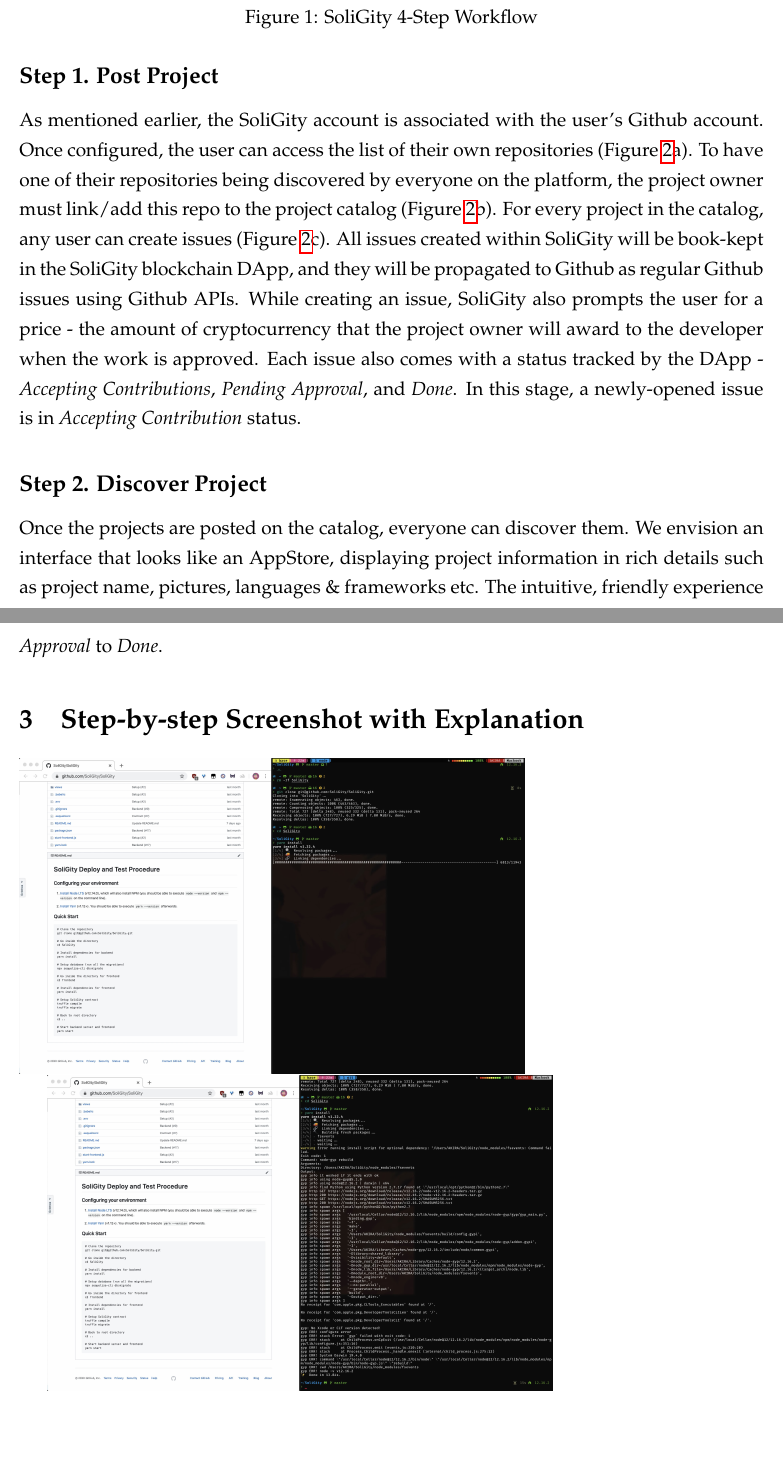
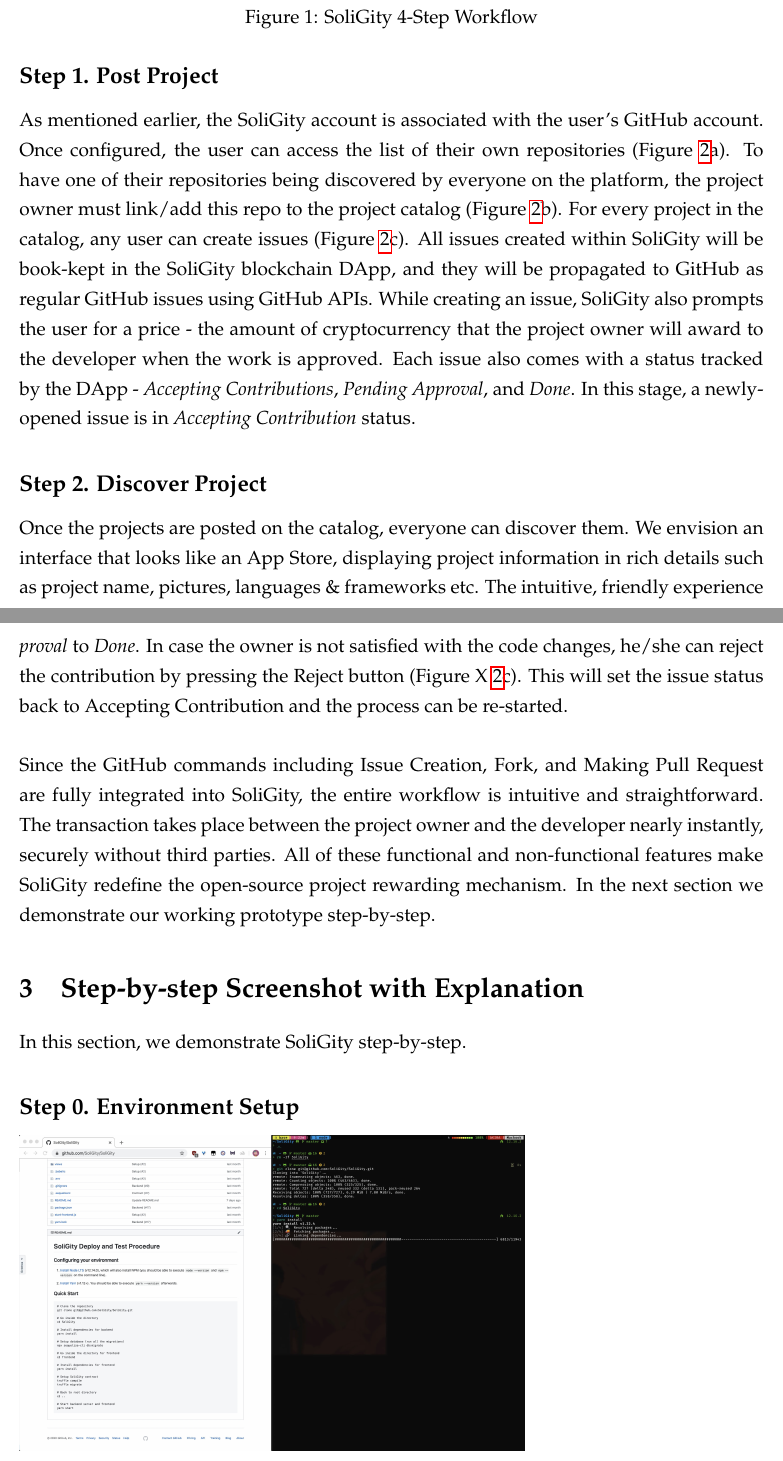
Before and after one commit to SoliGity/SoliGity-Report, a LaTeX document (main.tex): two parts of pages 4 and 6 of 24, joined at a grey line, cut so that both start at the same text, the shorter picture padded with empty space. Compiled offline with pdfLaTeX.

Commit message:
Update by roger

```diff
--- a/main.tex
+++ b/main.tex
@@ -125,7 +125,7 @@
 
 \subsection*{Step 1. Post Project}
 
-As mentioned earlier, the SoliGity account is associated with the user’s Github account. Once configured, the user can access the list of their own repositories (Figure~\ref{fig:workflow2}a). To have one of their repositories being discovered by everyone on the platform, the project owner must link/add this repo to the project catalog (Figure~\ref{fig:workflow2}b). For every project in the catalog, any user can create issues (Figure~\ref{fig:workflow2}c). All issues created within SoliGity will be book-kept in the SoliGity blockchain DApp, and they will be propagated to Github as regular Github issues using Github APIs. While creating an issue, SoliGity also prompts the user for a price - the amount of cryptocurrency that the project owner will award to the developer when the work is approved. Each issue also comes with a status tracked by the DApp - \textit{Accepting Contributions}, \textit{Pending Approval}, and \textit{Done}. In this stage, a newly-opened issue is in \textit{Accepting Contribution} status.
+As mentioned earlier, the SoliGity account is associated with the user’s GitHub account. Once configured, the user can access the list of their own repositories (Figure~\ref{fig:workflow2}a). To have one of their repositories being discovered by everyone on the platform, the project owner must link/add this repo to the project catalog (Figure~\ref{fig:workflow2}b). For every project in the catalog, any user can create issues (Figure~\ref{fig:workflow2}c). All issues created within SoliGity will be book-kept in the SoliGity blockchain DApp, and they will be propagated to GitHub as regular GitHub issues using GitHub APIs. While creating an issue, SoliGity also prompts the user for a price - the amount of cryptocurrency that the project owner will award to the developer when the work is approved. Each issue also comes with a status tracked by the DApp - \textit{Accepting Contributions}, \textit{Pending Approval}, and \textit{Done}. In this stage, a newly-opened issue is in \textit{Accepting Contribution} status.
 
 
 \begin{figure}[h]
@@ -137,7 +137,7 @@
 
 \subsection*{Step 2. Discover Project}
 
-Once the projects are posted on the catalog, everyone can discover them. We envision an interface that looks like an AppStore, displaying project information in rich details such as project name, pictures, languages \& frameworks etc. The intuitive, friendly experience will be of great benefit for these entry-level developers and students to quickly become interested in a project. The project description page (Figure~\ref{fig:workflow2}c) displays the issues. Note that issues are not limited to bugs - they can also be new features and feasibility studies that’s available for anyone to pick up and make contributions.
+Once the projects are posted on the catalog, everyone can discover them. We envision an interface that looks like an App Store, displaying project information in rich details such as project name, pictures, languages \& frameworks etc. The intuitive, friendly experience will be of great benefit for these entry-level developers and students to quickly become interested in a project. The project description page (Figure~\ref{fig:workflow2}c) displays the issues. Note that issues are not limited to bugs - they can also be new features and feasibility studies that’s available for anyone to pick up and make contributions.
 
 \subsection*{Step 3. Making Contribution}
 
@@ -146,10 +146,18 @@
 \subsection*{Step 4. Rewarding Contribution}
 When a review request is made, the project owner reviews the code changes on GitHub website as he/she normally does in the traditional Git workflow. If the work is acceptable, the owner will approve the code change on SoliGity by pressing the Approve button (Figure~\ref{fig:workflow2}c). Doing so will (i) Merge the changes to the owner’s Git repository,
 (ii) Transfer the bounty in ETH to developer’s wallet,
-(iii) Change the issue status from \textit{Pending Approval} to \textit{Done}.
+(iii) Change the issue status from \textit{Pending Approval} to \textit{Done}. In case the owner is not satisfied with the code changes, he/she can reject the contribution by pressing the Reject button (Figure X~\ref{fig:workflow2}c). This will set the issue status back to Accepting Contribution and the process can be re-started.  \\
 
 
+\noindent Since the GitHub commands including Issue Creation, Fork, and Making Pull Request are fully integrated into SoliGity, the entire workflow is intuitive and straightforward. The transaction takes place between the project owner and the developer nearly instantly, securely without third parties. All of these functional and non-functional features make SoliGity redefine the open-source project rewarding mechanism. In the next section we demonstrate our working prototype step-by-step.
+
 \section{Step-by-step Screenshot with Explanation}
+In this section, we demonstrate SoliGity step-by-step.
+
+
+\subsection*{Step 0. Environment Setup}
+
+
 
 \includegraphics[height=7cm]{graphs/01. git_clone}
 
```
Also changed, not shown: main.tex (6 more changed lines).
